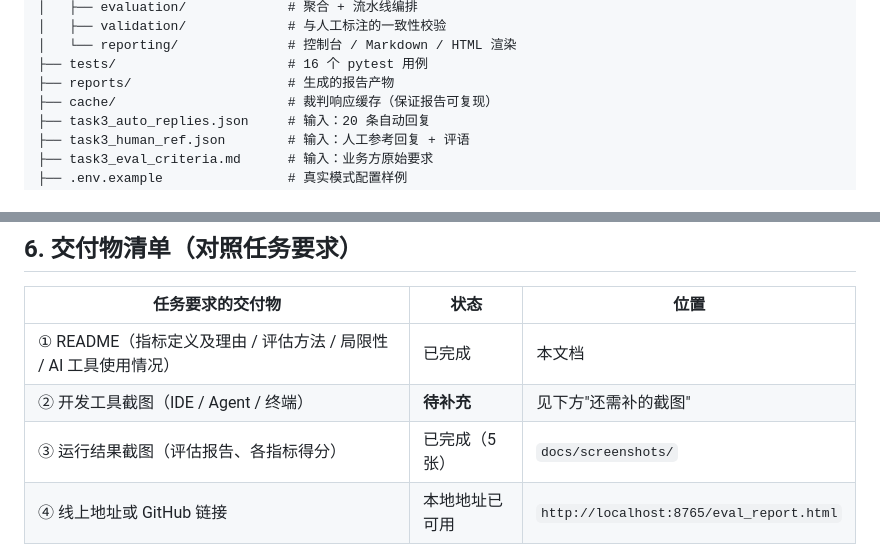
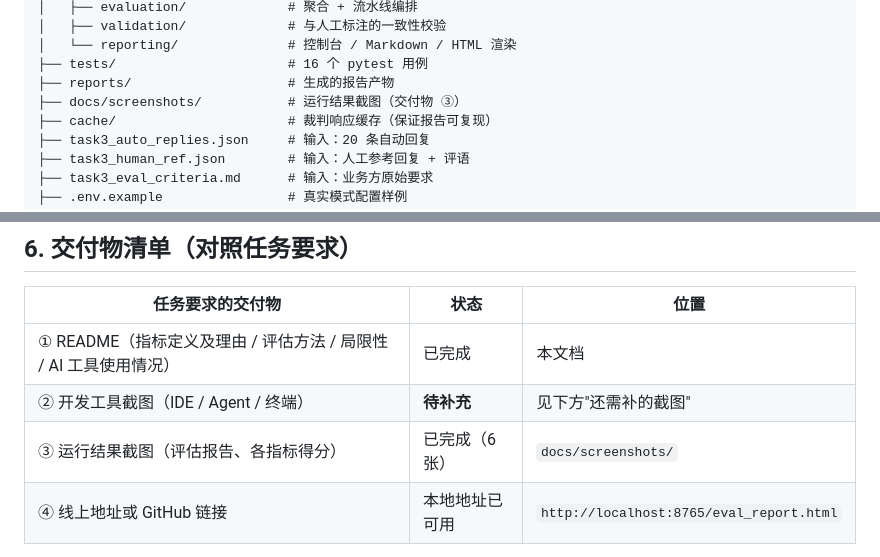
Before and after one commit to CodingYangDev/auto-reply-eval, a Markdown page: README.md, 2 parts joined by grey strips. GitHub-like rendering.

```diff
--- a/README.md
+++ b/README.md
@@ -260,6 +260,7 @@ project/
 │   └── reporting/              # 控制台 / Markdown / HTML 渲染
 ├── tests/                      # 16 个 pytest 用例
 ├── reports/                    # 生成的报告产物
+├── docs/screenshots/           # 运行结果截图（交付物 ③）
 ├── cache/                      # 裁判响应缓存（保证报告可复现）
 ├── task3_auto_replies.json     # 输入：20 条自动回复
 ├── task3_human_ref.json        # 输入：人工参考回复 + 评语
@@ -336,7 +337,7 @@ project/
 | --- | --- | --- |
 | ① README（指标定义及理由 / 评估方法 / 局限性 / AI 工具使用情况） | 已完成 | 本文档 |
 | ② 开发工具截图（IDE / Agent / 终端） | **待补充** | 见下方"还需补的截图" |
-| ③ 运行结果截图（评估报告、各指标得分） | 已完成（5 张） | `docs/screenshots/` |
+| ③ 运行结果截图（评估报告、各指标得分） | 已完成（6 张） | `docs/screenshots/` |
 | ④ 线上地址或 GitHub 链接 | 本地地址已可用 | `http://localhost:8765/eval_report.html` |
 
 配套代码与产物：
```
Also changed, not shown: other parts of README.md (+10 -6 lines), reports/eval_report.md (+1 -1 lines), docs/screenshots/01_overview.png, docs/screenshots/05_all_cases.png (deleted), docs/screenshots/05_all_cases_a.png (added), docs/screenshots/05_all_cases_b.png (added), 3 other files.
